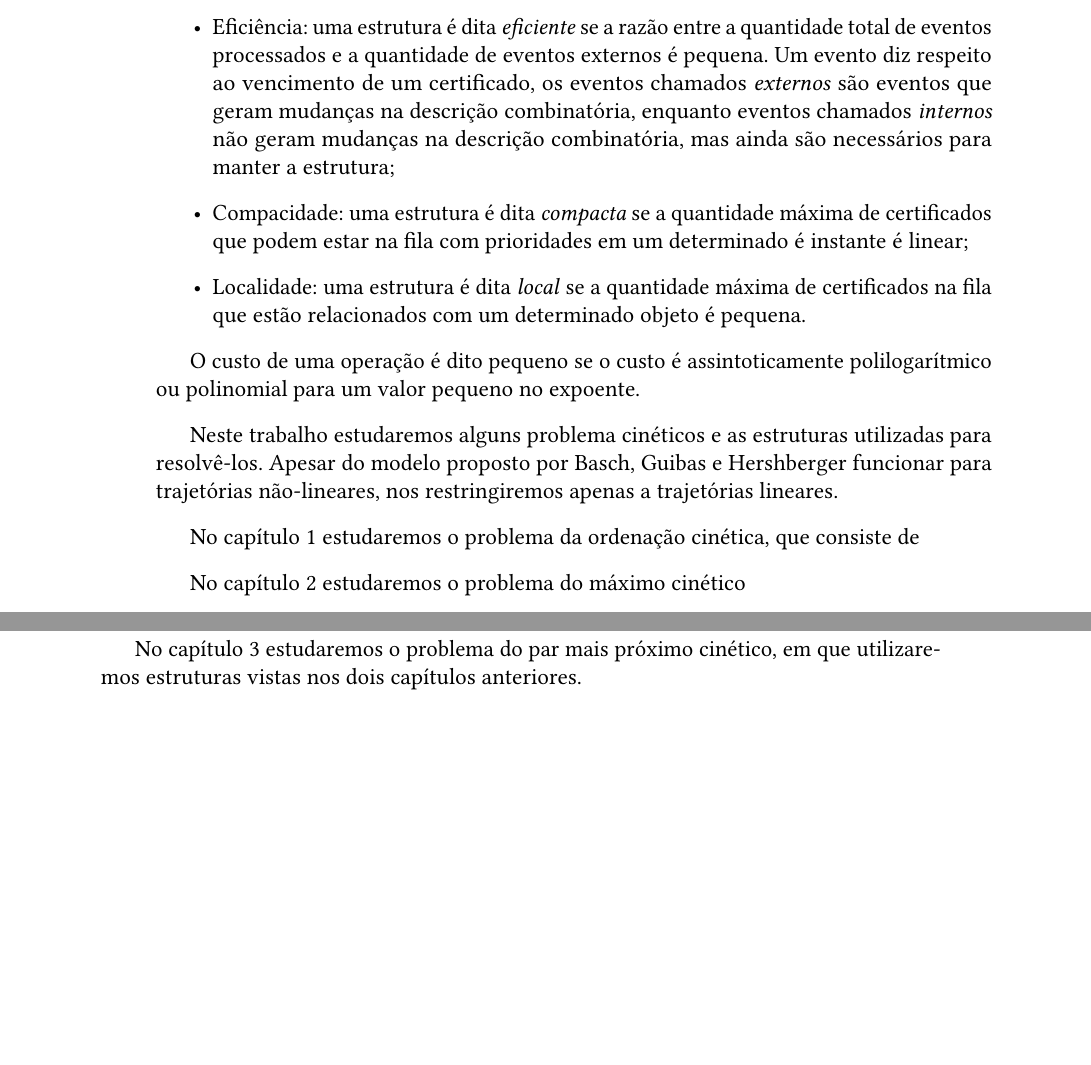
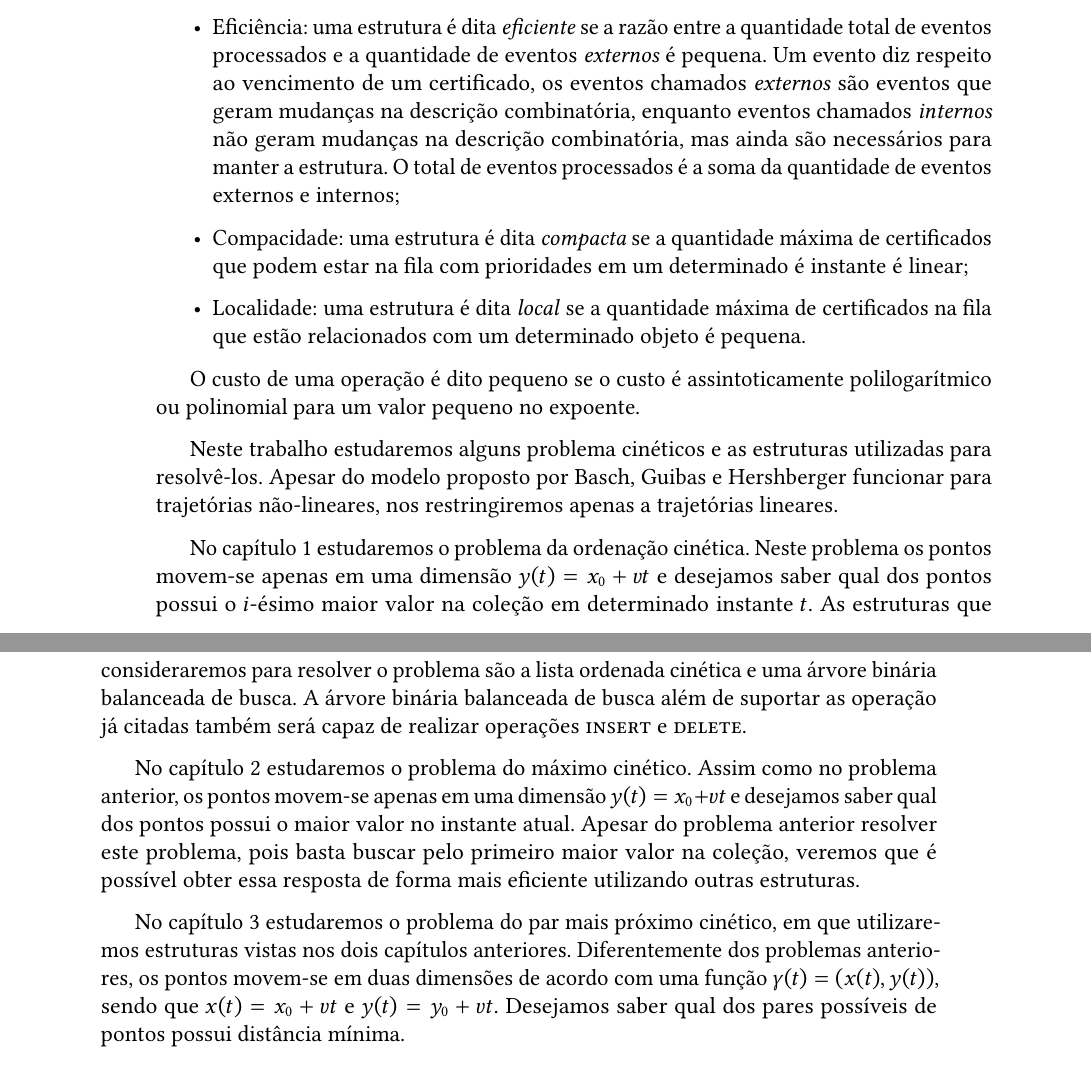
Before and after one commit to siolinm/mac0499, a LaTeX thesis (doc/tcc.tex, which reads doc/conteudo/introducao.tex): two parts of pages 18 and 19 of 70, joined at a grey line, cut so that both start at the same text, the shorter picture padded with empty space. The pictures show the PDF file doc/tcc.pdf that the author committed with the source.

Commit message:
Adicionando mais alguns pontos na Introdução

```diff
--- a/doc/conteudo/introducao.tex
+++ b/doc/conteudo/introducao.tex
@@ -90,9 +91,4 @@ São elas:
     processar um certificado, isto é, o custo de atualizar os certificados e as
     outras estruturas necessárias é pequeno;
     \item Eficiência: uma estrutura é dita \textit{eficiente} se a razão entre a
-    quantidade total de eventos processados e a quantidade de eventos externos é
-    pequena. Um evento diz respeito ao vencimento de um certificado, os eventos
-    chamados \textit{externos} são eventos que geram mudanças na descrição
-    combinatória, enquanto eventos chamados \textit{internos} não geram mudanças
-    na descrição combinatória, mas ainda são necessários para manter a
-    estrutura;
+    quantidade total de eventos processados e a quantidade de eventos
@@ -99,3 +99,5 @@ São elas:
+    são necessários para manter a estrutura. O total de eventos processados é a
+    soma da quantidade de eventos externos e internos;
     \item Compacidade: uma estrutura é dita \textit{compacta} se a quantidade máxima de
     certificados que podem estar na fila com prioridades em um determinado é
     instante é linear;
@@ -112,12 +114,26 @@ para resolvê-los. Apesar do modelo proposto por Basch, Guibas e Hershberger
 funcionar para trajetórias não-lineares, nos restringiremos apenas a trajetórias
 lineares.
 
-No capítulo 1 estudaremos o problema da ordenação cinética, que consiste de
+No capítulo 1 estudaremos o problema da ordenação cinética. Neste problema os
+pontos movem-se apenas em uma dimensão $y(t) = x_0 + vt$ e desejamos saber qual
+dos pontos possui o $i$-ésimo maior valor na coleção em determinado instante
+$t$. As estruturas que consideraremos para resolver o problema são a lista
+ordenada cinética e uma árvore binária balanceada de busca. A árvore binária
+balanceada de busca além de suportar as operação já citadas também será capaz de
+realizar operações \textsc{insert} e \textsc{delete}.
 
-No capítulo 2 estudaremos o problema do máximo cinético
+No capítulo 2 estudaremos o problema do máximo cinético. Assim como no problema
+anterior, os pontos movem-se apenas em uma dimensão $y(t) = x_0 + vt$ e
+desejamos saber qual dos pontos possui o maior valor no instante atual. Apesar
+do problema anterior resolver este problema, pois basta buscar pelo primeiro
+maior valor na coleção, veremos que é possível obter essa resposta de forma mais
+eficiente utilizando outras estruturas.
 
 No capítulo 3 estudaremos o problema do par mais próximo cinético, em que
-utilizaremos estruturas vistas nos dois capítulos anteriores.
+utilizaremos estruturas vistas nos dois capítulos anteriores. Diferentemente dos
+problemas anteriores, os pontos movem-se em duas dimensões de acordo com uma
+função $\gamma(t) = (x(t), y(t))$, sendo que $x(t) = x_0 + vt$ e $y(t) = y_0 +
+vt$. Desejamos saber qual dos pares possíveis de pontos possui distância mínima.
 
 
 % Poderíamos usar certificados por exemplo entre alguns pares de pontos que,
```
Also changed, not shown: doc/tcc.pdf, doc/conteudo/introducao.tex (5 more changed lines).
